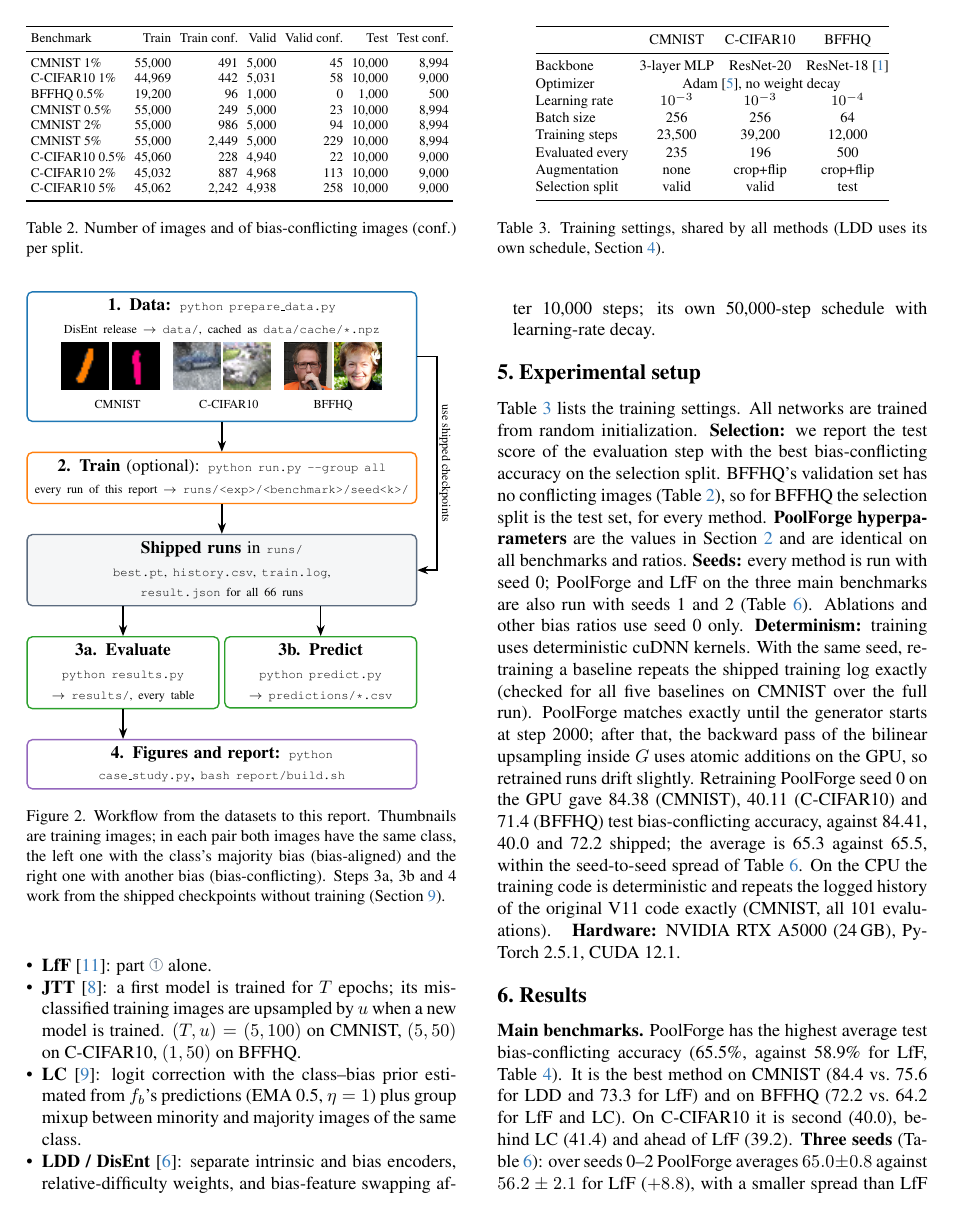
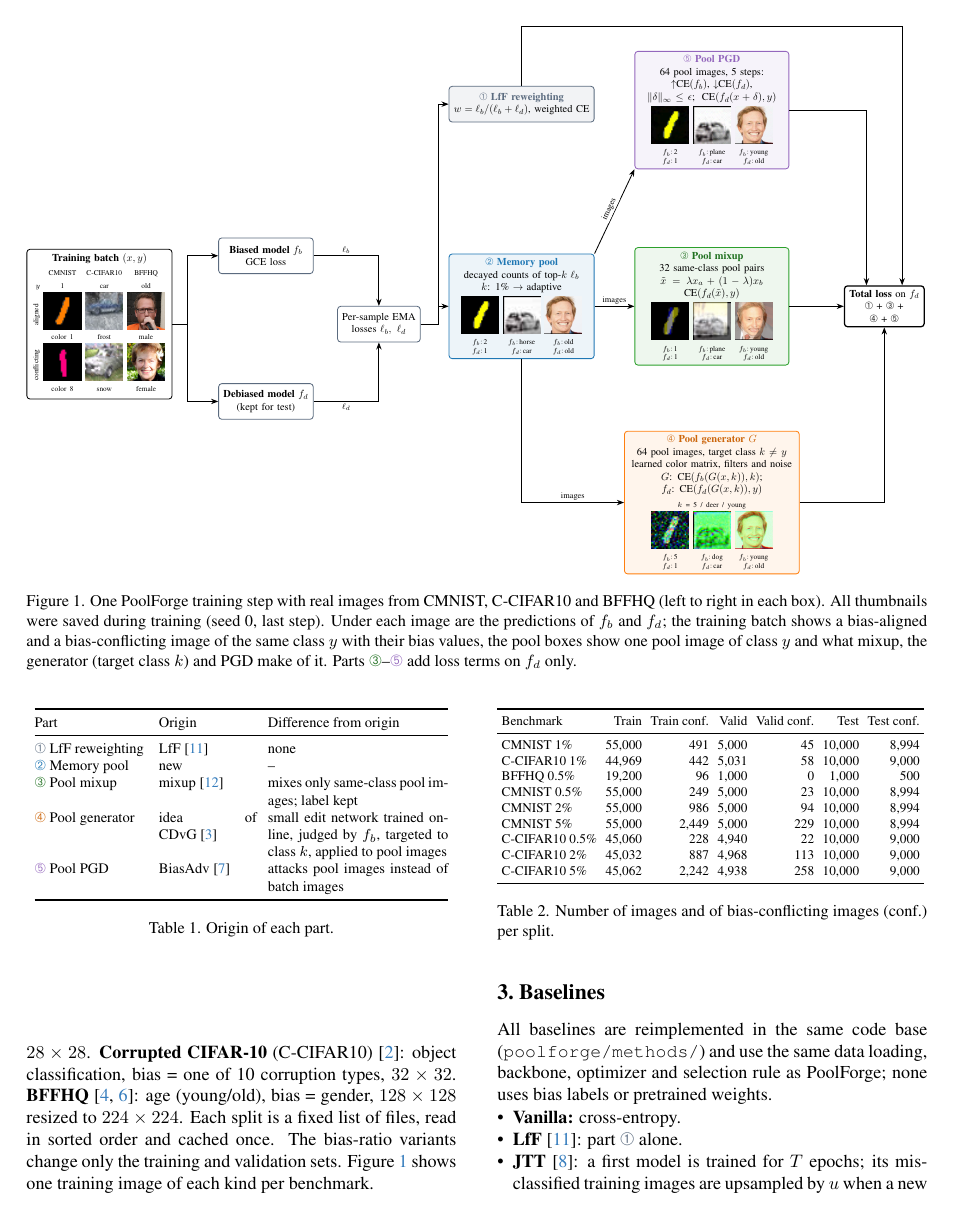
Before and after one commit to hrishikeshhpillai/ShortcutLearning, a LaTeX paper (report/report.tex, which reads report/flowchart.tex, report/pipeline.tex): page 3 of 7 before the commit and page 2 of 7 after it. Compiled offline with pdfLaTeX.

Commit message:
Report: start from Method; real-image workflow figure for all three benchmarks

```diff
--- a/report/flowchart.tex
+++ b/report/flowchart.tex
@@ -2,3 +2,10 @@
   box/.style={draw, rounded corners=3pt, thick, align=center, minimum height=1.2cm, inner sep=4pt, fill=white, text width=#1},
   box/.default=3.0cm,
   arr/.style={-{Stealth[length=2.4mm]}, thick},
+  lab/.style={font=\footnotesize, align=center, fill=white, inner sep=1.5pt}]
+\newcommand{\img}[2]{\includegraphics[width=1.25cm]{figures/thumb_#1_#2.png}}
+\newcommand{\pr}[2]{\parbox[t]{1.3cm}{\centering\scriptsize $f_b$:\,\csname #1#2b\endcsname\\$f_d$:\,\csname #1#2d\endcsname}}
+\newcommand{\stage}[1]{\begin{tabular}{@{}c@{\hspace{3pt}}c@{\hspace{3pt}}c@{}}
+  \img{cmnist_1pct}{#1} & \img{cifar10c_1pct}{#1} & \img{bffhq_0.5pct}{#1}\\[-1pt]
+  \pr{cmnist}{#1} & \pr{cifarc}{#1} & \pr{bffhq}{#1}\end{tabular}}
+\newcommand{\bname}[1]{\parbox[t]{1.3cm}{\centering\scriptsize #1}}
@@ -9 +12,13 @@
 
+\node[box=4.6cm] (x) at (0,0) {\textbf{Training batch} $(x,y)$\\[2pt]
+  \begin{tabular}{@{}r@{\hspace{3pt}}c@{\hspace{3pt}}c@{\hspace{3pt}}c@{}}
+  & {\scriptsize CMNIST} & {\scriptsize C-CIFAR10} & {\scriptsize BFFHQ}\\
+  {\scriptsize $y$} & {\scriptsize \cmnisty} & {\scriptsize \cifarcy} & {\scriptsize \bffhqy}\\
+  \rotatebox{90}{\scriptsize\ aligned} & \img{cmnist_1pct}{train_aligned} & \img{cifar10c_1pct}{train_aligned} & \img{bffhq_0.5pct}{train_aligned}\\[-2pt]
+  & \bname{\cmnisttrainaligned} & \bname{\cifarctrainaligned} & \bname{\bffhqtrainaligned}\\
+  \rotatebox{90}{\scriptsize conflicting} & \img{cmnist_1pct}{train_conflicting} & \img{cifar10c_1pct}{train_conflicting} & \img{bffhq_0.5pct}{train_conflicting}\\[-2pt]
+  & \bname{\cmnisttrainconflicting} & \bname{\cifarctrainconflicting} & \bname{\bffhqtrainconflicting}
+  \end{tabular}};
+\node[box=2.9cm, draw=lff] (fb) at (5.6,2.3) {\textbf{Biased model} $f_b$\\GCE loss};
+\node[box=2.9cm, draw=lff] (fd) at (5.6,-2.6) {\textbf{Debiased model} $f_d$\\(kept for test)};
+\node[box=2.5cm, draw=lff] (ema) at (9.4,0) {Per-sample EMA losses $\ell_b,\ \ell_d$};
@@ -17 +25,11 @@
 
+\node[box=4.6cm, draw=lff, fill=lff!8] (w) at (14.2,7.4) {\textcolor{lff}{\textbf{\ding{192} LfF reweighting}}\\$w=\ell_b/(\ell_b+\ell_d)$, weighted CE};
+\node[box=4.6cm, draw=pool, fill=pool!8] (pool) at (14.2,0.6) {\textcolor{pool}{\textbf{\ding{193} Memory pool}}\\decayed counts of top-$k$ $\ell_b$\\$k$: 1\% $\to$ adaptive\\[2pt]
+  \stage{x}};
+\node[box=4.9cm, draw=mix, fill=mix!8] (mixup) at (20.6,0.6) {\textcolor{mix!70!black}{\textbf{\ding{194} Pool mixup}}\\32 same-class pool pairs\\$\tilde x=\lambda x_a+(1-\lambda)x_b$\\CE$(f_d(\tilde x),y)$\\[2pt]
+  \stage{mix}};
+\node[box=5.6cm, draw=gen, fill=gen!8] (gen) at (20.6,-6.0) {\textcolor{gen!80!black}{\textbf{\ding{195} Pool generator} $G$}\\64 pool images, target class $k\neq y$\\learned color matrix, filters and noise\\$G$: CE$(f_b(G(x,k)),k)$; \ $f_d$: CE$(f_d(G(x,k)),y)$\\[2pt]
+  {\scriptsize $k$ = \cmnistk\ / \cifarck\ / \bffhqk}\\[1pt]\stage{gen}};
+\node[box=4.9cm, draw=adv, fill=adv!8] (adv) at (20.6,7.2) {\textcolor{adv}{\textbf{\ding{196} Pool PGD}}\\64 pool images, 5 steps:\\$\uparrow$CE$(f_b)$, $\downarrow$CE$(f_d)$, $\|\delta\|_\infty\le\epsilon$; \ CE$(f_d(x+\delta),y)$\\[2pt]
+  \stage{pgd}};
+\node[box=2.4cm, very thick] (loss) at (26.4,0.6) {\textbf{Total loss} on $f_d$\\\ding{192} + \ding{194} + \ding{195} + \ding{196}};
@@ -35,7 +43,7 @@
 \draw[arr] (pool) -- node[lab, above]{images} (mixup);
 \draw[arr] (pool.south) |- node[lab, pos=0.75, above]{images} (gen.west);
 \draw[arr] (pool.north east) -- node[lab, sloped, above]{images} (adv.south west);
-\draw[arr] (w.north) -- ++(0,2.6) -| ([xshift=6mm]loss.north);
+\draw[arr] (w.north) -- ++(0,2.0) -| ([xshift=6mm]loss.north);
 \draw[arr] (adv.east) -| ([xshift=-6mm]loss.north);
 \draw[arr] (mixup.east) -- (loss.west);
 \draw[arr] (gen.east) -| (loss.south);
--- a/report/pipeline.tex
+++ /dev/null
@@ -1,30 +0,0 @@
-\begin{tikzpicture}[
-  step/.style={draw, rounded corners=3pt, thick, align=center, inner sep=4pt, fill=white, text width=#1},
-  step/.default=7.6cm,
-  arr/.style={-{Stealth[length=2.2mm]}, thick},
-  lab/.style={font=\scriptsize, align=center, fill=white, inner sep=1pt},
-  cmd/.style={font=\scriptsize\ttfamily}]
-\newcommand{\ds}[2]{\includegraphics[width=0.95cm]{figures/thumb_#1_train_#2.png}}
-\node[step, draw=pool] (data) at (0,0) {\textbf{1. Data:} \texttt{\scriptsize python prepare\_data.py}\\[1pt]
-  {\scriptsize DisEnt release $\to$ \texttt{data/}, cached as \texttt{data/cache/*.npz}}\\[3pt]
-  \begin{tabular}{@{}c@{\hspace{2pt}}c@{\hspace{8pt}}c@{\hspace{2pt}}c@{\hspace{8pt}}c@{\hspace{2pt}}c@{}}
-  \ds{cmnist_1pct}{aligned} & \ds{cmnist_1pct}{conflicting} & \ds{cifar10c_1pct}{aligned} & \ds{cifar10c_1pct}{conflicting} & \ds{bffhq_0.5pct}{aligned} & \ds{bffhq_0.5pct}{conflicting}\\[-1pt]
-  \multicolumn{2}{c}{\scriptsize CMNIST} & \multicolumn{2}{c}{\scriptsize C-CIFAR10} & \multicolumn{2}{c}{\scriptsize BFFHQ}
-  \end{tabular}};
-\node[step, draw=gen, below=0.6cm of data] (train) {\textbf{2. Train} (optional): \texttt{\scriptsize python run.py --group all}\\[1pt]
-  {\scriptsize every run of this report $\to$ \texttt{runs/<exp>/<benchmark>/seed<k>/}}};
-\node[step, draw=lff, fill=lff!6, below=0.6cm of train] (runs) {\textbf{Shipped runs} in \texttt{\scriptsize runs/}\\[1pt]
-  {\scriptsize \texttt{best.pt}, \texttt{history.csv}, \texttt{train.log}, \texttt{result.json} for all 66 runs}};
-\node[step=3.6cm, draw=mix, below=0.6cm of runs.south west, anchor=north west] (eval) {\textbf{3a. Evaluate}\\[1pt]
-  \texttt{\scriptsize python results.py}\\{\scriptsize $\to$ \texttt{results/}, every table}};
-\node[step=3.6cm, draw=mix, below=0.6cm of runs.south east, anchor=north east] (pred) {\textbf{3b. Predict}\\[1pt]
-  \texttt{\scriptsize python predict.py}\\{\scriptsize $\to$ \texttt{predictions/*.csv}}};
-\node[step, draw=adv, below=0.6cm of eval.south west, anchor=north west] (report) {\textbf{4. Figures and report:}
-  \texttt{\scriptsize python case\_study.py}, \texttt{\scriptsize bash report/build.sh}};
-\draw[arr] (data) -- (train);
-\draw[arr] (train) -- (runs);
-\draw[arr] (eval.north |- runs.south) -- (eval.north);
-\draw[arr] (pred.north |- runs.south) -- (pred.north);
-\draw[arr] (eval.south) -- (eval.south |- report.north);
-\draw[arr] (data.east) -- ++(0.4,0) |- node[lab, pos=0.25, rotate=-90, above]{use shipped checkpoints} (runs.east);
-\end{tikzpicture}
--- a/report/report.tex
+++ b/report/report.tex
@@ -27,6 +27,8 @@
 \def\confName{CVPR}
 \def\confYear{2026}
 \input{figures/labels_cmnist_1pct.tex}
+\input{figures/labels_cifar10c_1pct.tex}
+\input{figures/labels_bffhq_0.5pct.tex}
 \input{numbers.tex}
 
 \title{PoolForge: Debiasing from a Memory Pool of Bias-Conflicting Images\\{\large Method, implementation, results and reproduction}}
@@ -70,3 +62,8 @@ pool \pB\ is refreshed every 1000 steps from then on.
 \begin{figure*}[t]
 \centering
 \resizebox{\textwidth}{!}{\input{flowchart.tex}}
+\caption{One PoolForge training step with real images from CMNIST, C-CIFAR10 and BFFHQ (left to right in each box).
+All thumbnails were saved during training (seed 0, last step). Under each image are the predictions of $f_b$ and
+$f_d$; the training batch shows a bias-aligned and a bias-conflicting image of the same class $y$ with their bias
+values, the pool boxes show one pool image of class $y$ and what mixup, the generator (target class $k$) and PGD make
+of it. Parts \pC--\pE\ add loss terms on $f_d$ only.}
@@ -135,7 +129,7 @@ classification, bias = digit color, $28\times28$. \textbf{Corrupted CIFAR-10} (C
 object classification, bias = one of 10 corruption types, $32\times32$. \textbf{BFFHQ}~\cite{karras2019ffhq,lee2021ldd}:
 age (young/old), bias = gender, $128\times128$ resized to $224\times224$. Each split is a fixed list of files, read in
 sorted order and cached once. The bias-ratio variants change only the training and validation sets.
-Figure~\ref{fig:pipeline} shows example images and the whole workflow from the datasets to the results.
+Figure~\ref{fig:flow} shows one training image of each kind per benchmark.
 
 \begin{table}[t]
 \centering\footnotesize\setlength{\tabcolsep}{2.6pt}
@@ -144,14 +138,6 @@ Figure~\ref{fig:pipeline} shows example images and the whole workflow from the d
 \label{tab:data}
 \end{table}
 
-\begin{figure}[t]
-\centering
-\resizebox{\columnwidth}{!}{\input{pipeline.tex}}
-\caption{Workflow from the datasets to this report. Thumbnails are training images; in each pair both images have the
-same class, the left one with the class's majority bias (bias-aligned) and the right one with another bias
-(bias-conflicting). Steps 3a, 3b and 4 work from the shipped checkpoints without training (Section~\ref{sec:repro}).}
-\label{fig:pipeline}
-\end{figure}
 
 \section{Baselines}
 \label{sec:baselines}
```
Also changed, not shown: report/flowchart_standalone.tex (+2 -0 lines), report/figures/flowchart.png, report/report.pdf, report/flowchart.tex (21 more changed lines), report/report.tex (29 more changed lines).
